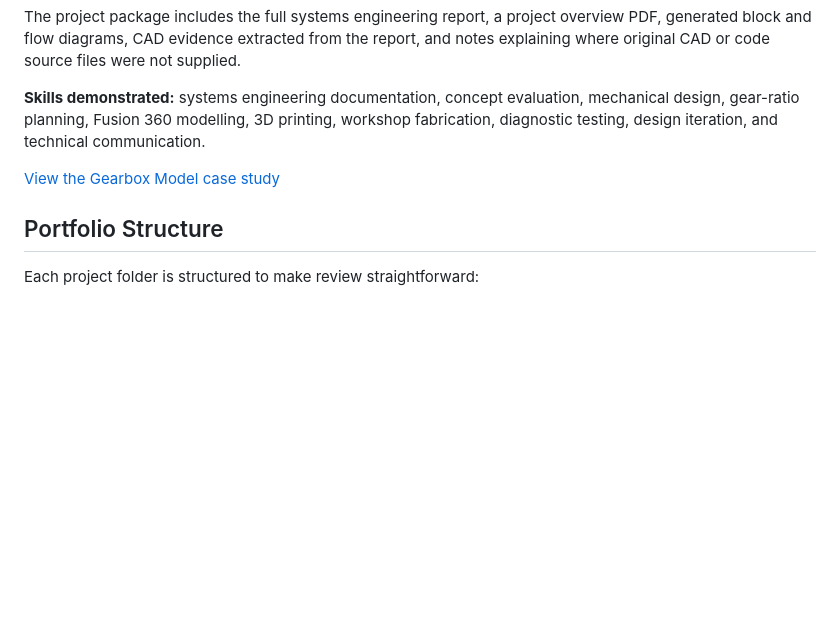
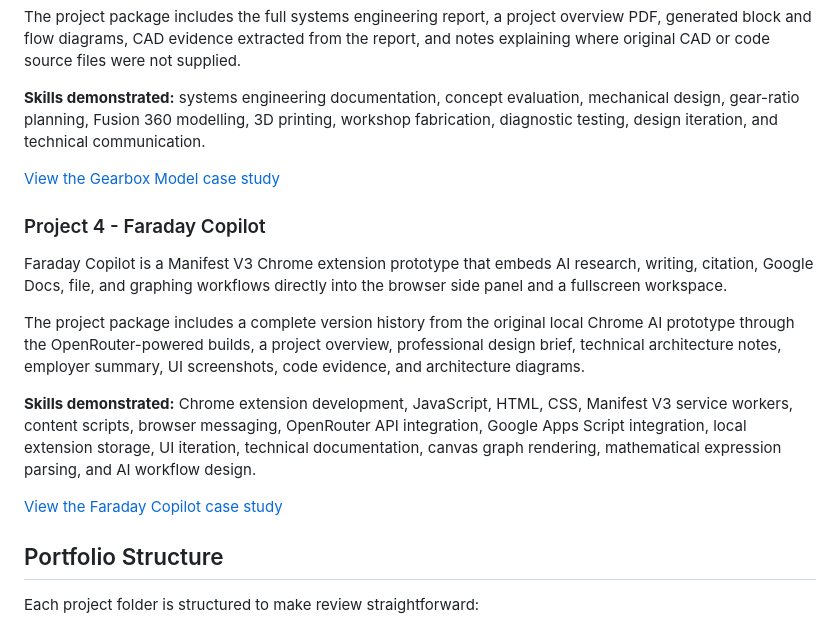
Before and after one commit to Addmiy/Engineering-Portfolio, a Markdown page: README.md, the part around the change. Rendered like a GitHub page; blank space fills up the shorter version.

Commit message:
Add Faraday Copilot to portfolio README

```diff
--- a/README.md
+++ b/README.md
@@ -36,6 +36,16 @@ The project package includes the full systems engineering report, a project over
 
 [View the Gearbox Model case study](./Project%203%20-%20Gearbox%20Model/)
 
+### Project 4 - Faraday Copilot
+
+Faraday Copilot is a Manifest V3 Chrome extension prototype that embeds AI research, writing, citation, Google Docs, file, and graphing workflows directly into the browser side panel and a fullscreen workspace.
+
+The project package includes a complete version history from the original local Chrome AI prototype through the OpenRouter-powered builds, a project overview, professional design brief, technical architecture notes, employer summary, UI screenshots, code evidence, and architecture diagrams.
+
+**Skills demonstrated:** Chrome extension development, JavaScript, HTML, CSS, Manifest V3 service workers, content scripts, browser messaging, OpenRouter API integration, Google Apps Script integration, local extension storage, UI iteration, technical documentation, canvas graph rendering, mathematical expression parsing, and AI workflow design.
+
+[View the Faraday Copilot case study](./project%204%20-%20Faraday%20Copilot/)
+
 ## Portfolio Structure
 
 Each project folder is structured to make review straightforward:
```
